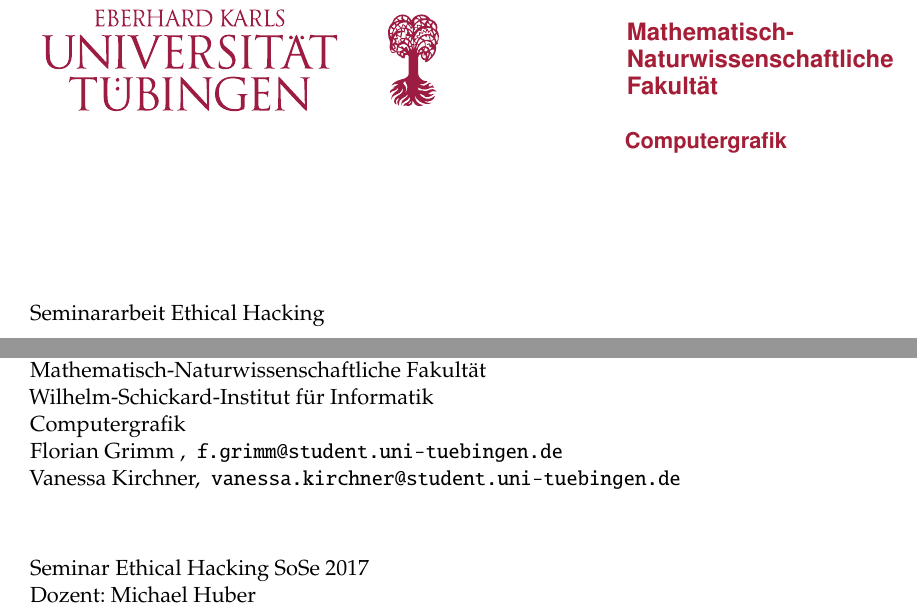
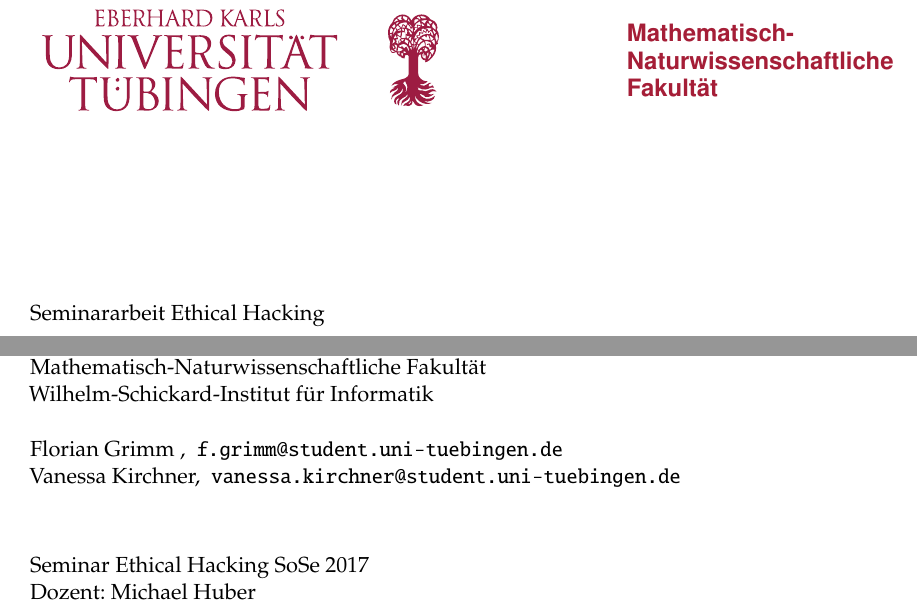
Before and after one commit to vanessaKirchner/ethicalHacking, a LaTeX thesis (Ausarbeitung/ethicalHacking.tex, which reads Ausarbeitung/teaser.tex): two parts of page 1 of 15, joined at a grey line, cut so that both start at the same text. Compiled offline with pdfLaTeX.

Commit message:
kleine Layout-Änderung

```diff
--- a/Ausarbeitung/teaser.tex
+++ b/Ausarbeitung/teaser.tex
@@ -4,7 +4,7 @@
  & \hspace{0.2\linewidth}
  \parbox{0.5\linewidth}{
    \large\bf\textsf{\color{rot}{Mathematisch-\\Naturwissenschaftliche\\Fakultät\\\\}}
-   \hspace{-.144cm}\normalsize\textsf{\color{rot}{Computergrafik}}
+  % \hspace{-.144cm}\normalsize\textsf{\color{rot}{Computergrafik}}
    \vspace{0.6cm}
  }
 \end{tabular}
@@ -19,7 +19,8 @@ Seminararbeit Ethical Hacking
 Eberhard Karls Universität Tübingen\\
 Mathematisch-Naturwissenschaftliche Fakultät\\
 Wilhelm-Schickard-Institut für Informatik\\
-Computergrafik\\
+%Computergrafik
+\\
 Florian Grimm ,~ \verb+f.grimm@student.uni-tuebingen.de+ \\
 Vanessa Kirchner,~ \verb+vanessa.kirchner@student.uni-tuebingen.de+
 
```
